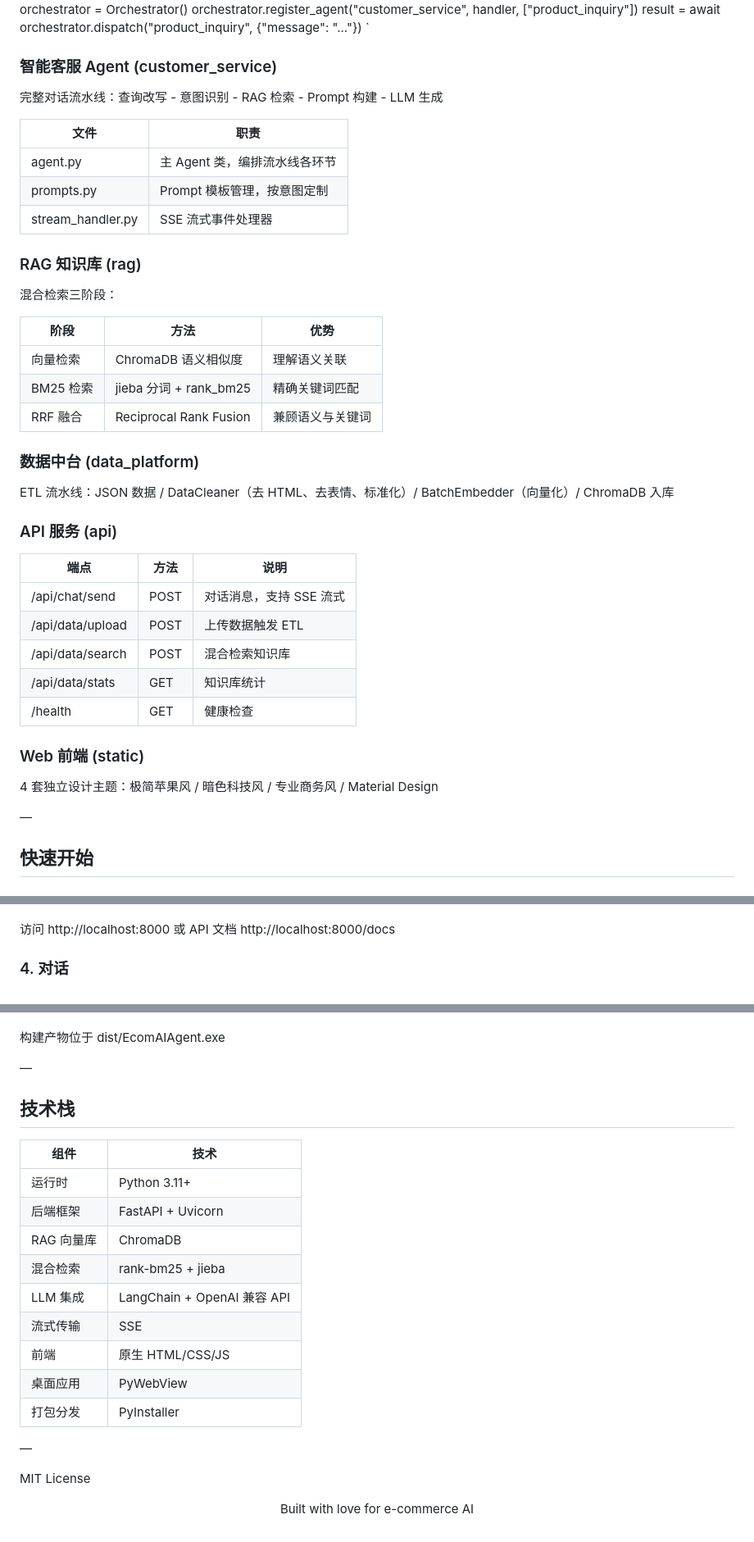
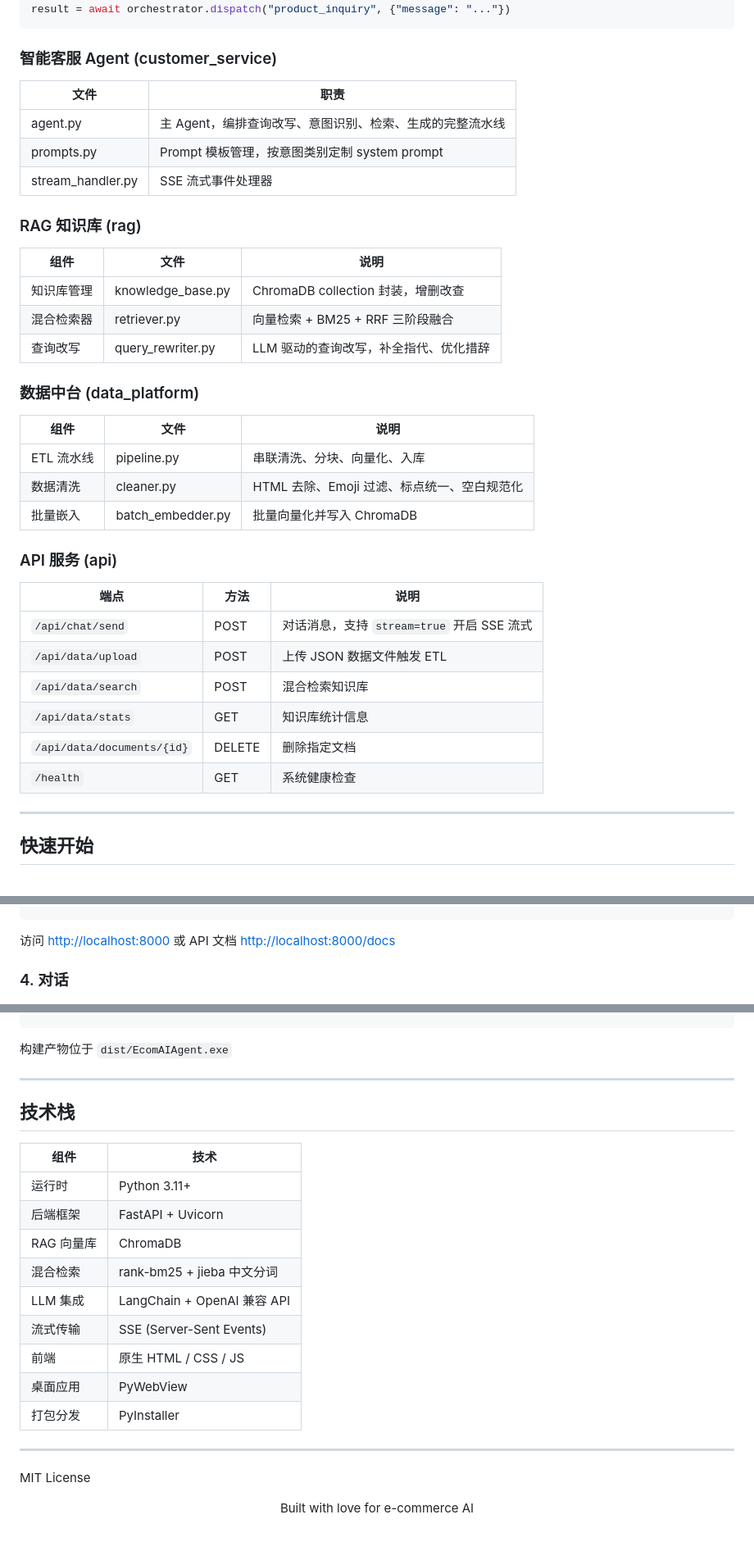
Before and after one commit to yeeee520/FlowCommerce, a Markdown page: README.md, 3 parts joined by grey strips. Shown at 82% size. Rendered like a GitHub page.

````diff
--- a/README.md
+++ b/README.md
@@ -83,47 +97,44 @@ from agent_cluster.orchestrator import Orchestrator
 orchestrator = Orchestrator()
 orchestrator.register_agent("customer_service", handler, ["product_inquiry"])
 result = await orchestrator.dispatch("product_inquiry", {"message": "..."})
-`
+```
 
 ### 智能客服 Agent (customer_service)
 
-完整对话流水线：查询改写 - 意图识别 - RAG 检索 - Prompt 构建 - LLM 生成
-
 | 文件 | 职责 |
 |------|------|
-| agent.py | 主 Agent 类，编排流水线各环节 |
-| prompts.py | Prompt 模板管理，按意图定制 |
+| agent.py | 主 Agent，编排查询改写、意图识别、检索、生成的完整流水线 |
+| prompts.py | Prompt 模板管理，按意图类别定制 system prompt |
 | stream_handler.py | SSE 流式事件处理器 |
 
 ### RAG 知识库 (rag)
 
-混合检索三阶段：
-
-| 阶段 | 方法 | 优势 |
+| 组件 | 文件 | 说明 |
 |------|------|------|
-| 向量检索 | ChromaDB 语义相似度 | 理解语义关联 |
-| BM25 检索 | jieba 分词 + rank_bm25 | 精确关键词匹配 |
-| RRF 融合 | Reciprocal Rank Fusion | 兼顾语义与关键词 |
+| 知识库管理 | knowledge_base.py | ChromaDB collection 封装，增删改查 |
+| 混合检索器 | retriever.py | 向量检索 + BM25 + RRF 三阶段融合 |
+| 查询改写 | query_rewriter.py | LLM 驱动的查询改写，补全指代、优化措辞 |
 
 ### 数据中台 (data_platform)
 
-ETL 流水线：JSON 数据 / DataCleaner（去 HTML、去表情、标准化）/ BatchEmbedder（向量化）/ ChromaDB 入库
+| 组件 | 文件 | 说明 |
+|------|------|------|
+| ETL 流水线 | pipeline.py | 串联清洗、分块、向量化、入库 |
+| 数据清洗 | cleaner.py | HTML 去除、Emoji 过滤、标点统一、空白规范化 |
+| 批量嵌入 | batch_embedder.py | 批量向量化并写入 ChromaDB |
 
 ### API 服务 (api)
 
 | 端点 | 方法 | 说明 |
 |------|------|------|
-| /api/chat/send | POST | 对话消息，支持 SSE 流式 |
-| /api/data/upload | POST | 上传数据触发 ETL |
-| /api/data/search | POST | 混合检索知识库 |
-| /api/data/stats | GET | 知识库统计 |
-| /health | GET | 健康检查 |
+| `/api/chat/send` | POST | 对话消息，支持 `stream=true` 开启 SSE 流式 |
+| `/api/data/upload` | POST | 上传 JSON 数据文件触发 ETL |
+| `/api/data/search` | POST | 混合检索知识库 |
+| `/api/data/stats` | GET | 知识库统计信息 |
+| `/api/data/documents/{id}` | DELETE | 删除指定文档 |
+| `/health` | GET | 系统健康检查 |
 
-### Web 前端 (static)
-
-4 套独立设计主题：极简苹果风 / 暗色科技风 / 专业商务风 / Material Design
-
-&#x2014;
+---
 
 ## 快速开始
 
@@ -159,7 +170,7 @@ LLM_MODEL=deepseek-chat
 python start.py
-`
+```
 
-访问 http://localhost:8000 或 API 文档 http://localhost:8000/docs
+访问 [http://localhost:8000](http://localhost:8000) 或 API 文档 [http://localhost:8000/docs](http://localhost:8000/docs)
 
 ### 4. 对话
 
@@ -175,10 +186,10 @@ curl http://localhost:8000/api/chat/send \
 pip install pyinstaller
 build_desktop.bat
-`
+```
 
-构建产物位于 dist/EcomAIAgent.exe
+构建产物位于 `dist/EcomAIAgent.exe`
 
-&#x2014;
+---
 
 ## 技术栈
 
@@ -187,14 +198,14 @@ build_desktop.bat
 | 运行时 | Python 3.11+ |
 | 后端框架 | FastAPI + Uvicorn |
 | RAG 向量库 | ChromaDB |
-| 混合检索 | rank-bm25 + jieba |
+| 混合检索 | rank-bm25 + jieba 中文分词 |
 | LLM 集成 | LangChain + OpenAI 兼容 API |
-| 流式传输 | SSE |
-| 前端 | 原生 HTML/CSS/JS |
+| 流式传输 | SSE (Server-Sent Events) |
+| 前端 | 原生 HTML / CSS / JS |
 | 桌面应用 | PyWebView |
 | 打包分发 | PyInstaller |
 
-&#x2014;
+---
 
 MIT License
 
````
Also changed, not shown: other parts of README.md (+64 -50 lines).
